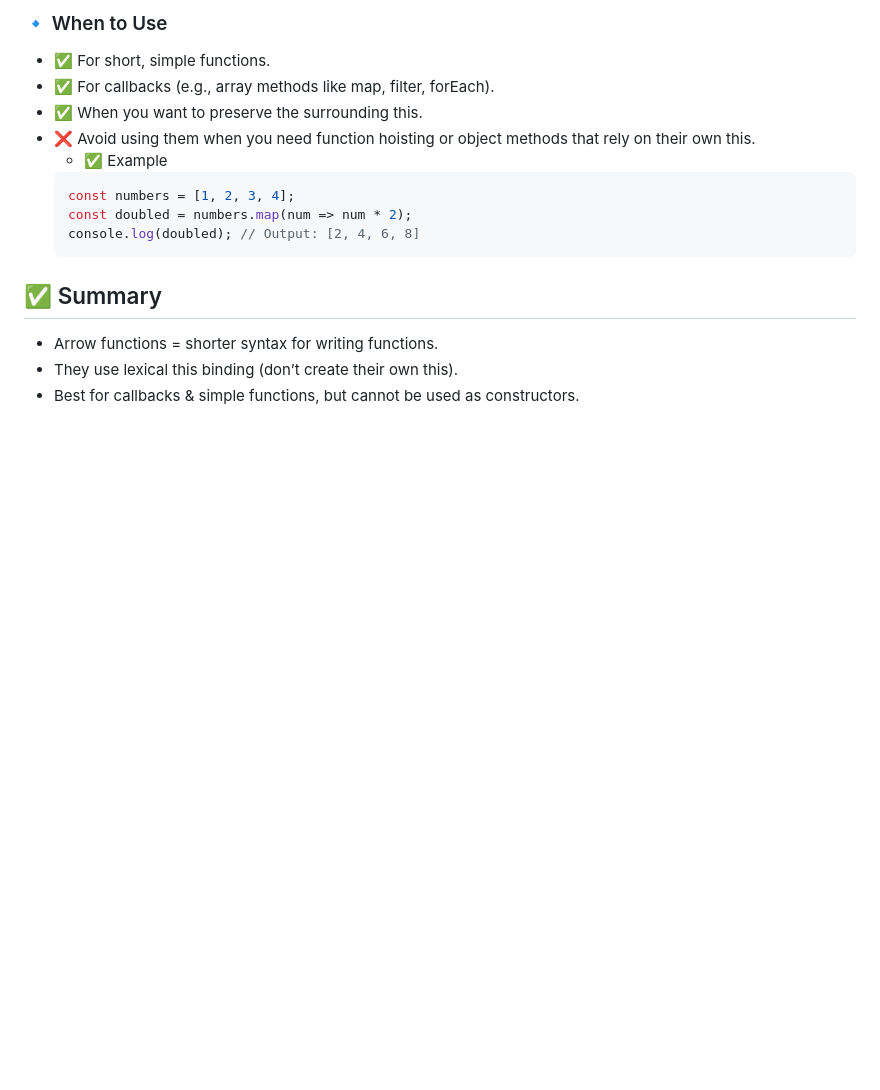
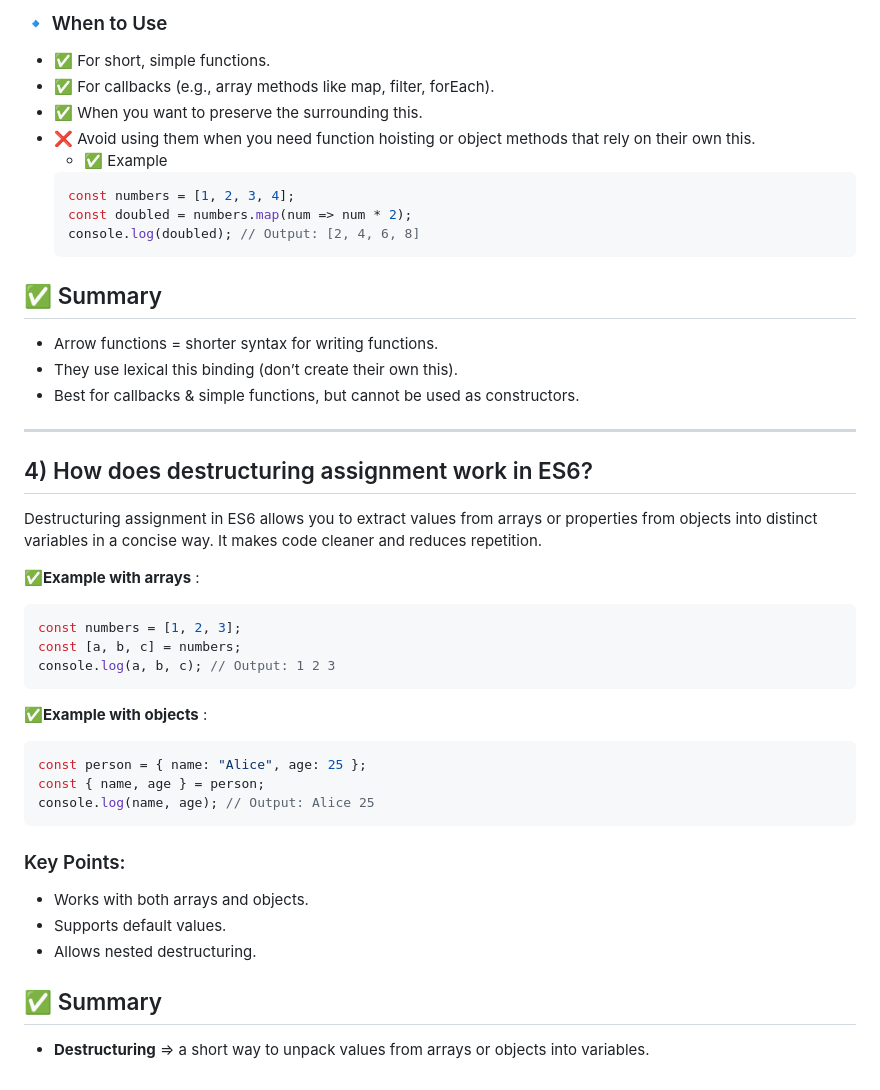
Before and after one commit to mrazmainrafin200/Assigenment-6, a Markdown page: README.md, the part around the change printed below. Drawn GitHub-style; blank space fills up the shorter version.

````diff
--- a/README.md
+++ b/README.md
@@ -157,3 +158,30 @@ person.greet(); // Output: Hello, John
 - Arrow functions = shorter syntax for writing functions.
 - They use lexical this binding (don’t create their own this).
 - Best for callbacks & simple functions, but cannot be used as constructors.
+
+----
+## 4) How does destructuring assignment work in ES6?
+
+Destructuring assignment in ES6 allows you to extract values from arrays or properties from objects into distinct variables in a concise way. It makes code cleaner and reduces repetition.
+
+✅**Example with arrays** :
+```js
+const numbers = [1, 2, 3];
+const [a, b, c] = numbers;
+console.log(a, b, c); // Output: 1 2 3
+```
+
+✅**Example with objects** :
+```js
+const person = { name: "Alice", age: 25 };
+const { name, age } = person;
+console.log(name, age); // Output: Alice 25
+```
+
+### Key Points:
+- Works with both arrays and objects.
+- Supports default values.
+- Allows nested destructuring.
+
+## ✅ Summary
+- **Destructuring** => a short way to unpack values from arrays or objects into variables.
````
Also changed, not shown: other parts of README.md (+1 -0 lines).
